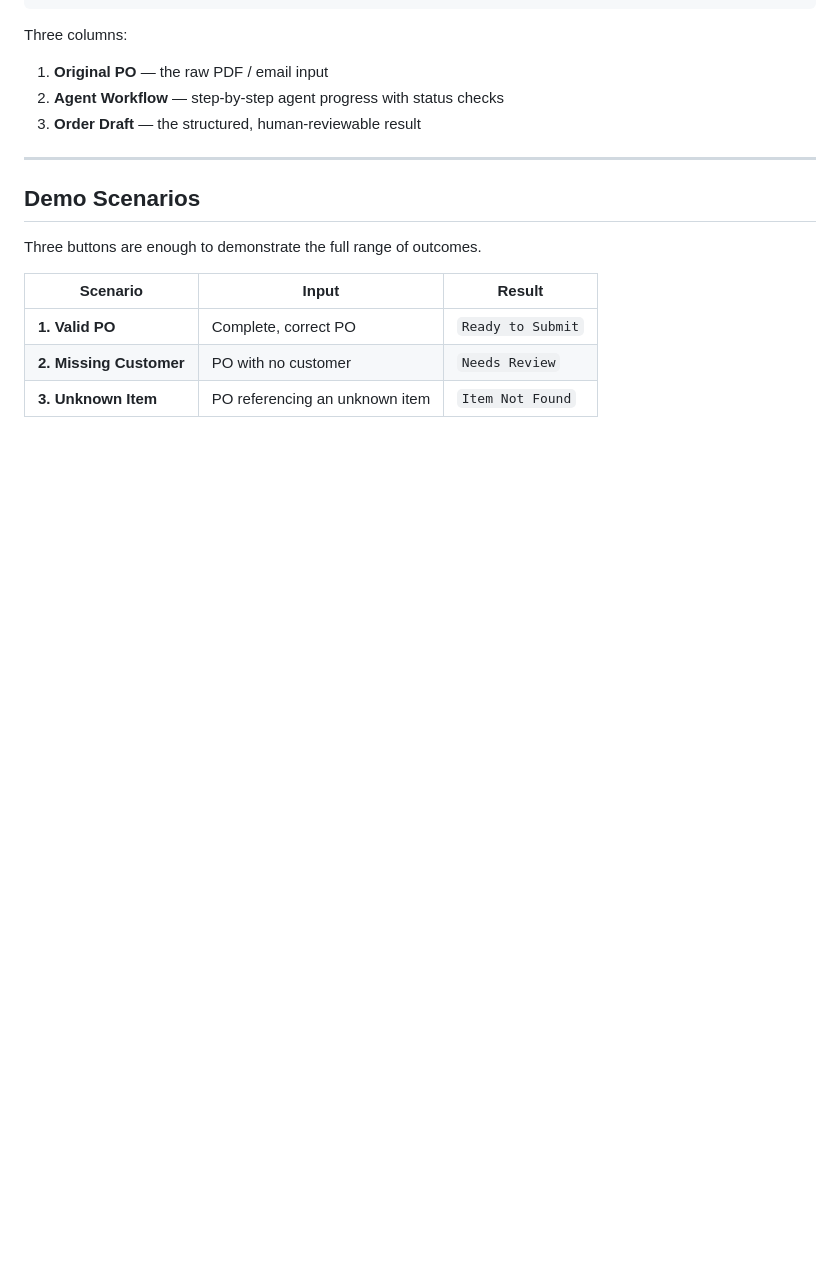
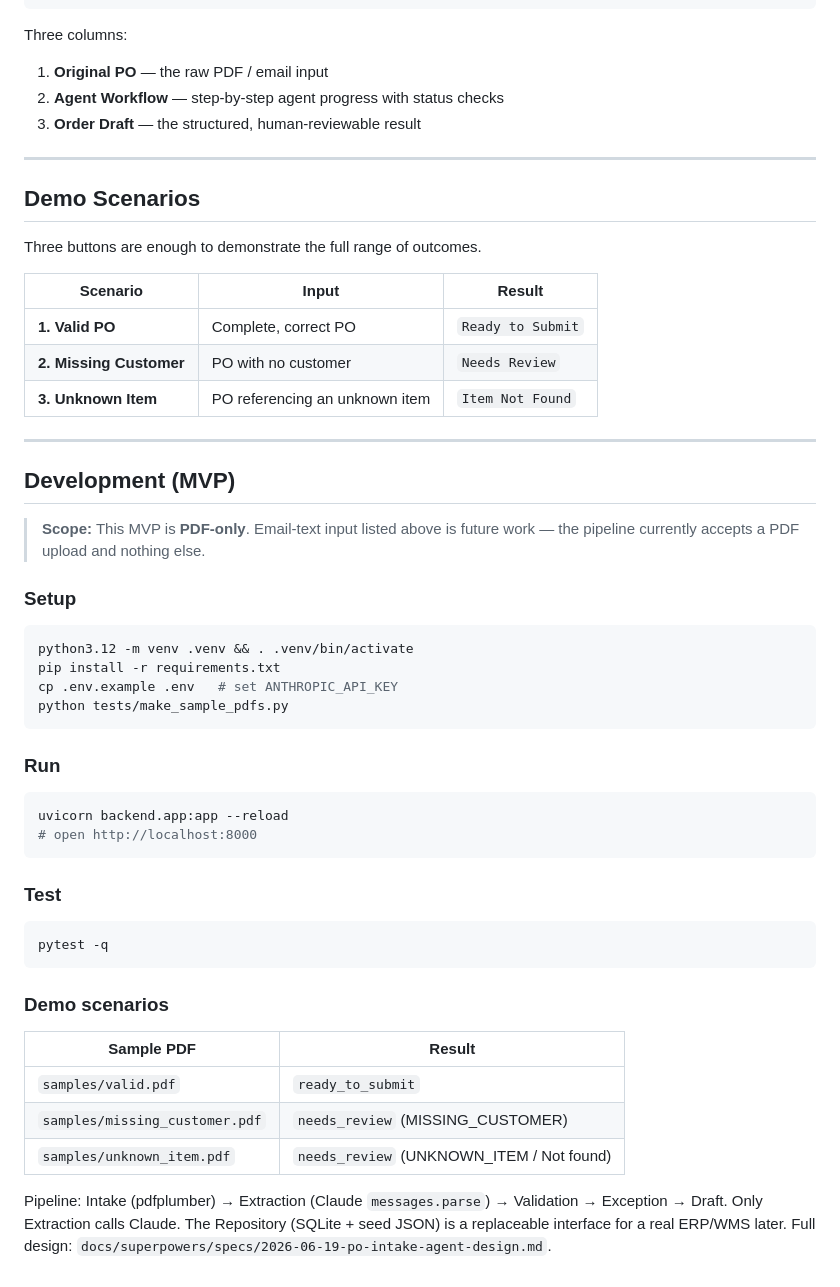
Before and after one commit to jasonpaul0727/PO-agents, a Markdown page: README.md, the part around the change. Drawn GitHub-style; blank space fills up the shorter version.

Commit message:
docs: README with setup, run, test, and demo scenarios
Co-Authored-By: Claude Opus 4.8 <noreply@anthropic.com>

````diff
--- a/README.md
+++ b/README.md
@@ -208,3 +208,37 @@ Three buttons are enough to demonstrate the full range of outcomes.
 | **1. Valid PO** | Complete, correct PO | `Ready to Submit` |
 | **2. Missing Customer** | PO with no customer | `Needs Review` |
 | **3. Unknown Item** | PO referencing an unknown item | `Item Not Found` |
+
+---
+
+## Development (MVP)
+
+> **Scope:** This MVP is **PDF-only**. Email-text input listed above is future work — the pipeline currently accepts a PDF upload and nothing else.
+
+### Setup
+```bash
+python3.12 -m venv .venv && . .venv/bin/activate
+pip install -r requirements.txt
+cp .env.example .env   # set ANTHROPIC_API_KEY
+python tests/make_sample_pdfs.py
+```
+
+### Run
+```bash
+uvicorn backend.app:app --reload
+# open http://localhost:8000
+```
+
+### Test
+```bash
+pytest -q
+```
+
+### Demo scenarios
+| Sample PDF | Result |
+|---|---|
+| `samples/valid.pdf` | `ready_to_submit` |
+| `samples/missing_customer.pdf` | `needs_review` (MISSING_CUSTOMER) |
+| `samples/unknown_item.pdf` | `needs_review` (UNKNOWN_ITEM / Not found) |
+
+Pipeline: Intake (pdfplumber) → Extraction (Claude `messages.parse`) → Validation → Exception → Draft. Only Extraction calls Claude. The Repository (SQLite + seed JSON) is a replaceable interface for a real ERP/WMS later. Full design: `docs/superpowers/specs/2026-06-19-po-intake-agent-design.md`.
````
